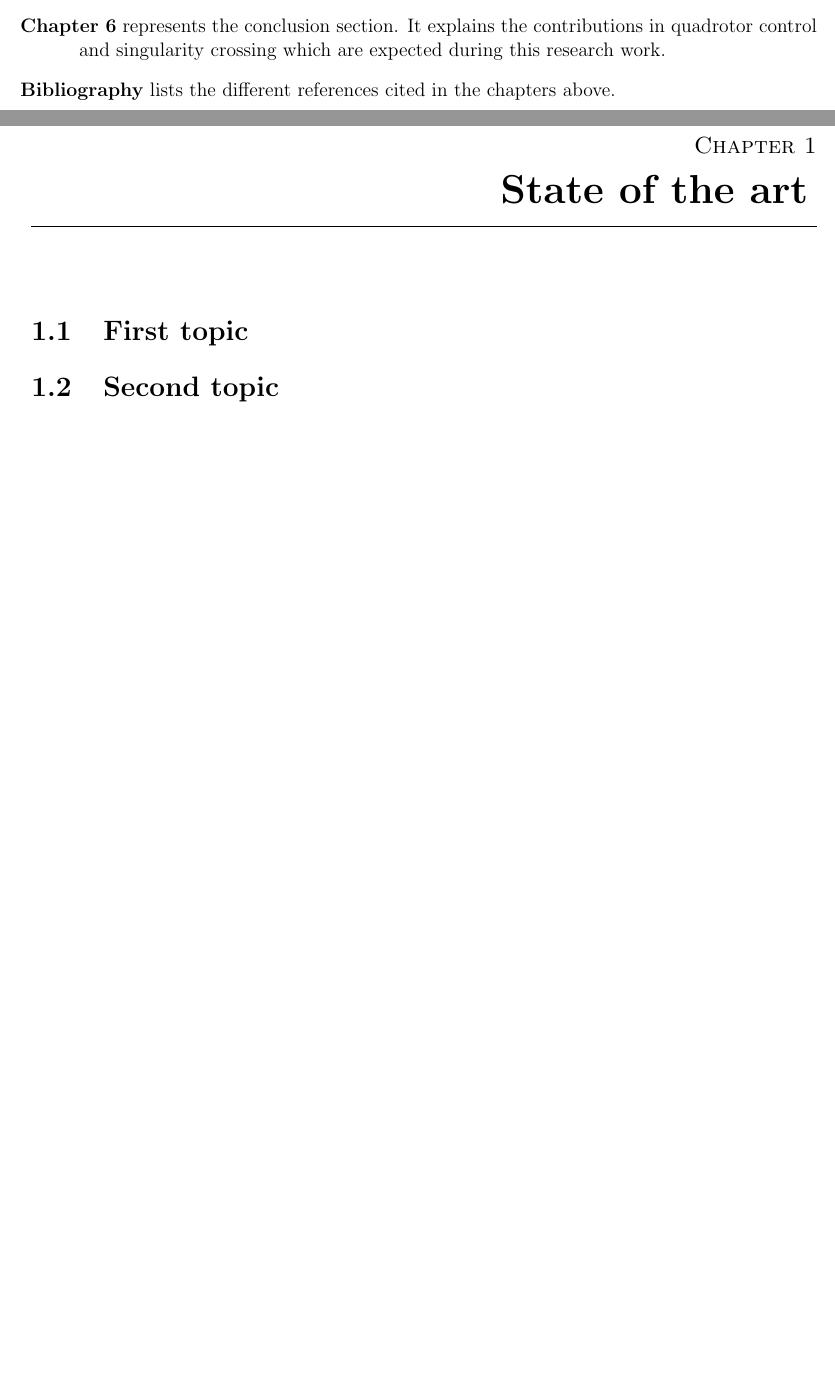
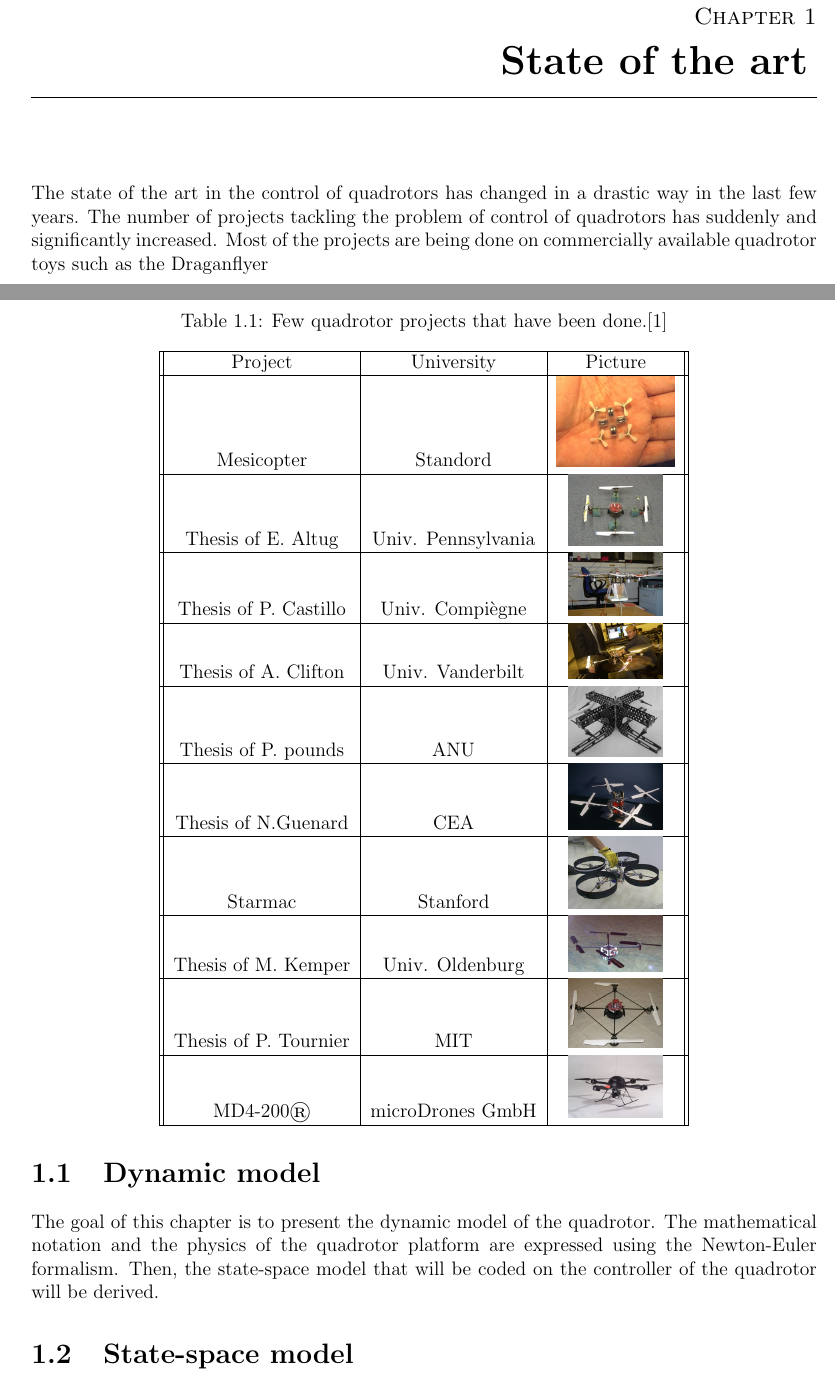
Before and after one commit to enhatem/Bibliography, a LaTeX thesis (report/Bibliography-Elie Hatem.tex): two parts of pages 13 and 14 of 19 before the commit and two parts of pages 14 and 15 of 20 after it, joined at a grey line, cut at the place of the change, the shorter picture padded with empty space. Compiled offline with pdfLaTeX.

Commit message:
Introduction - Done - Starting chapter 2

```diff
--- a/report/Bibliography-Elie Hatem.tex
+++ b/report/Bibliography-Elie Hatem.tex
@@ -177,5 +175,3 @@ The rest of the bibliography is structured as follows:
-	\item [] \textbf{Chapter 6} represents the conclusion section. It explains the contributions in quadrotor control and singularity crossing which are expected during this research work.
-
-	\item [] \textbf{Bibliography} lists the different references cited in the chapters above.
+	\item [] \textbf{Chapter 4} is devoted to trajectory optimization. By using trajectory optimization, it will be possible to create feasible trajectories for quadrotors to perform the aggressive maneuvers in constrained environments.
 
 \end{itemize}
@@ -184,10 +183,43 @@ The rest of the bibliography is structured as follows:
 
  \chapter{State of the art}
 
- \section{First topic}
+The state of the art in the control of quadrotors has changed in a drastic way in the last few years. The number of projects tackling the problem of control of quadrotors has suddenly and significantly increased. Most of the projects are being done on commercially available quadrotor toys such as the Draganflyer
 
- \section{Second topic}
+\newpage
 
- \chapter{Actual work}
+\begin{table}
+\centering
+\caption{Few quadrotor projects that have been done.\cite{Bouabdalla2007}}
+\begin{tabular}{ || c | c | c ||}
+\hline
+ Project & University & Picture \\
+\hline
+ Mesicopter & Standord &\includegraphics[width=0.15\textwidth]{Images/State of the art/1}  \\
+\hline
+ Thesis of E. Altug & Univ. Pennsylvania &\includegraphics[width=0.12\textwidth]{Images/State of the art/2}  \\
+\hline
+ Thesis of P. Castillo & Univ. Compiègne &\includegraphics[width=0.12\textwidth]{Images/State of the art/3}  \\
+\hline
+ Thesis of A. Clifton & Univ. Vanderbilt &\includegraphics[width=0.12\textwidth]{Images/State of the art/4}  \\
+\hline
+ Thesis of P. pounds & ANU &\includegraphics[width=0.12\textwidth]{Images/State of the art/5}  \\
+\hline
+ Thesis of N.Guenard & CEA &\includegraphics[width=0.12\textwidth]{Images/State of the art/6}  \\
+ \hline
+ Starmac & Stanford &\includegraphics[width=0.12\textwidth]{Images/State of the art/7}  \\
+ \hline
+ Thesis of M. Kemper & Univ. Oldenburg &\includegraphics[width=0.12\textwidth]{Images/State of the art/8}  \\
+  \hline
+ Thesis of P. Tournier & MIT &\includegraphics[width=0.12\textwidth]{Images/State of the art/9}  \\
+   \hline
+ MD4-200\textregistered & microDrones GmbH &\includegraphics[width=0.12\textwidth]{Images/State of the art/10}  \\
+ \hline
+\end{tabular}
+
+\end{table}
+
+ \pagebreak
 
 
+ \section{Dynamic model}
+The goal of this chapter is to present the dynamic model of the quadrotor. The mathematical notation and the physics of the quadrotor platform are expressed using the Newton-Euler formalism. Then, the state-space model that will be coded on the controller of the quadrotor will be derived.
@@ -202,0 +229,4 @@ The rest of the bibliography is structured as follows:
+ \section{State-space model}
+
+
+ \chapter{Control of quadrotors}
```
Also changed, not shown: biblio.bib (+0 -26 lines), report/Bibliography-Elie Hatem.pdf, report/Images/State of the art/1.png (added), report/Images/State of the art/10.png (added), report/Images/State of the art/2.png (added), report/Images/State of the art/3.png (added), report/Images/State of the art/4.png (added), report/Images/State of the art/5.png (added), report/Images/State of the art/6.png (added), report/Images/State of the art/7.png (added), report/Images/State of the art/8.png (added), report/Images/State of the art/9.png (added), report/Bibliography-Elie Hatem.tex (63 more changed lines).
